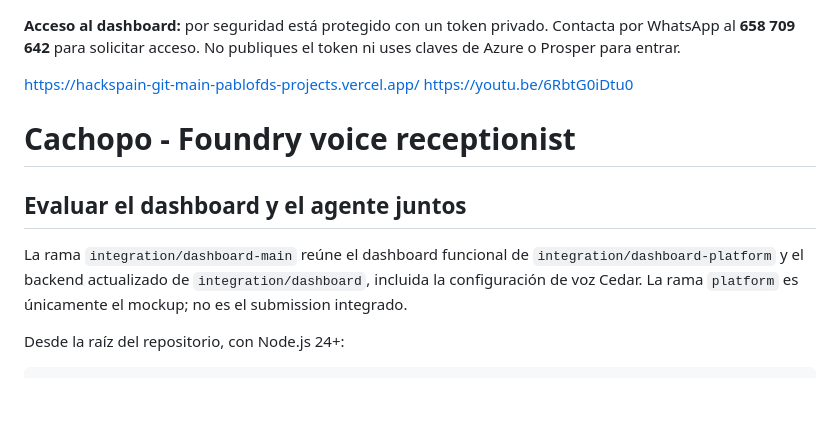
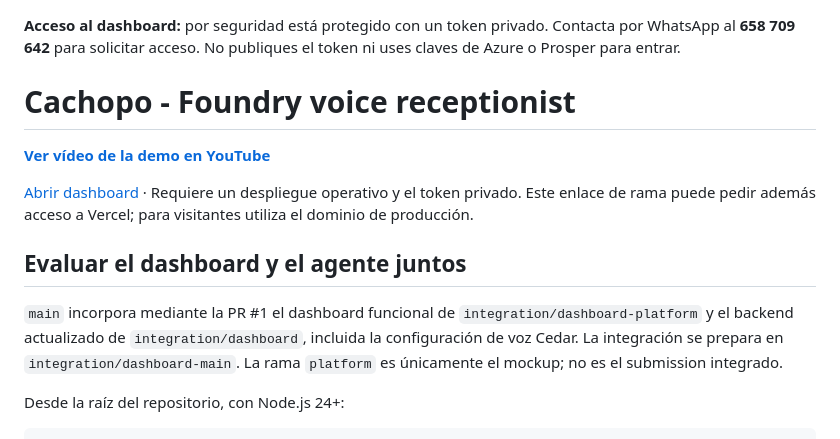
Before and after one commit to pablofd/hackspain, a Markdown page: README.md, the part around one of its changes. GitHub-like rendering; blank space fills up the shorter version.

```diff
--- a/README.md
+++ b/README.md
@@ -1,14 +1,19 @@
 **Acceso al dashboard:** por seguridad está protegido con un token privado. Contacta por WhatsApp al **658 709 642** para solicitar acceso. No publiques el token ni uses claves de Azure o Prosper para entrar.
 
-https://hackspain-git-main-pablofds-projects.vercel.app/
-https://youtu.be/6RbtG0iDtu0
 # Cachopo - Foundry voice receptionist
+
+[**Ver vídeo de la demo en YouTube**](https://www.youtube.com/watch?v=6RbtG0iDtu0)
+
+[Abrir dashboard](https://hackspain-git-main-pablofds-projects.vercel.app/)
+· Requiere un despliegue operativo y el token privado. Este enlace de rama puede
+pedir además acceso a Vercel; para visitantes utiliza el dominio de producción.
 
 ## Evaluar el dashboard y el agente juntos
 
-La rama `integration/dashboard-main` reúne el dashboard funcional de
+`main` incorpora mediante la PR #1 el dashboard funcional de
 `integration/dashboard-platform` y el backend actualizado de
-`integration/dashboard`, incluida la configuración de voz Cedar. La rama
+`integration/dashboard`, incluida la configuración de voz Cedar. La integración
+se prepara en `integration/dashboard-main`. La rama
 `platform` es únicamente el mockup; no es el submission integrado.
 
 Desde la raíz del repositorio, con Node.js 24+:
```
Also changed, not shown: other parts of README.md (+46 -1 lines).
